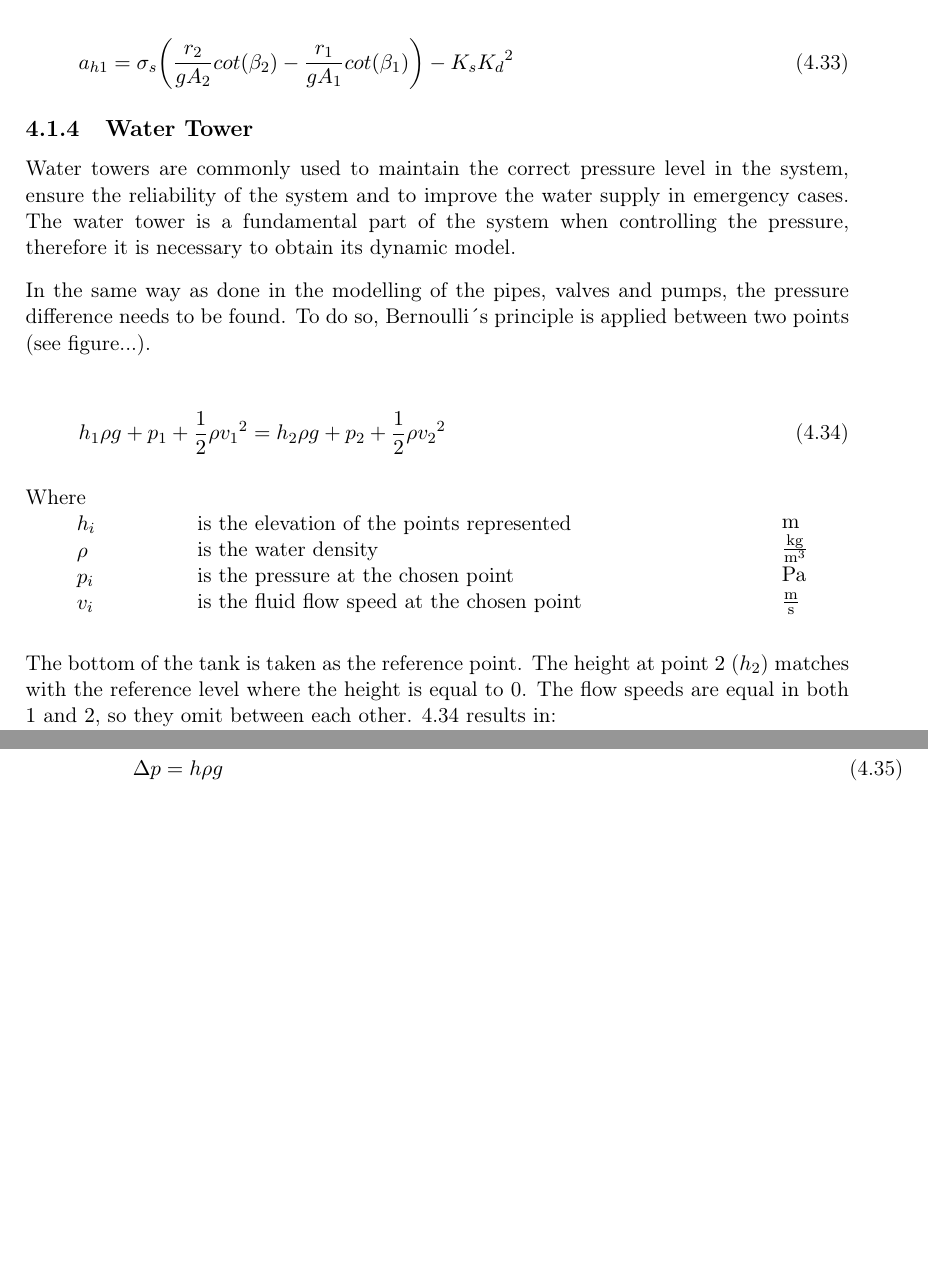
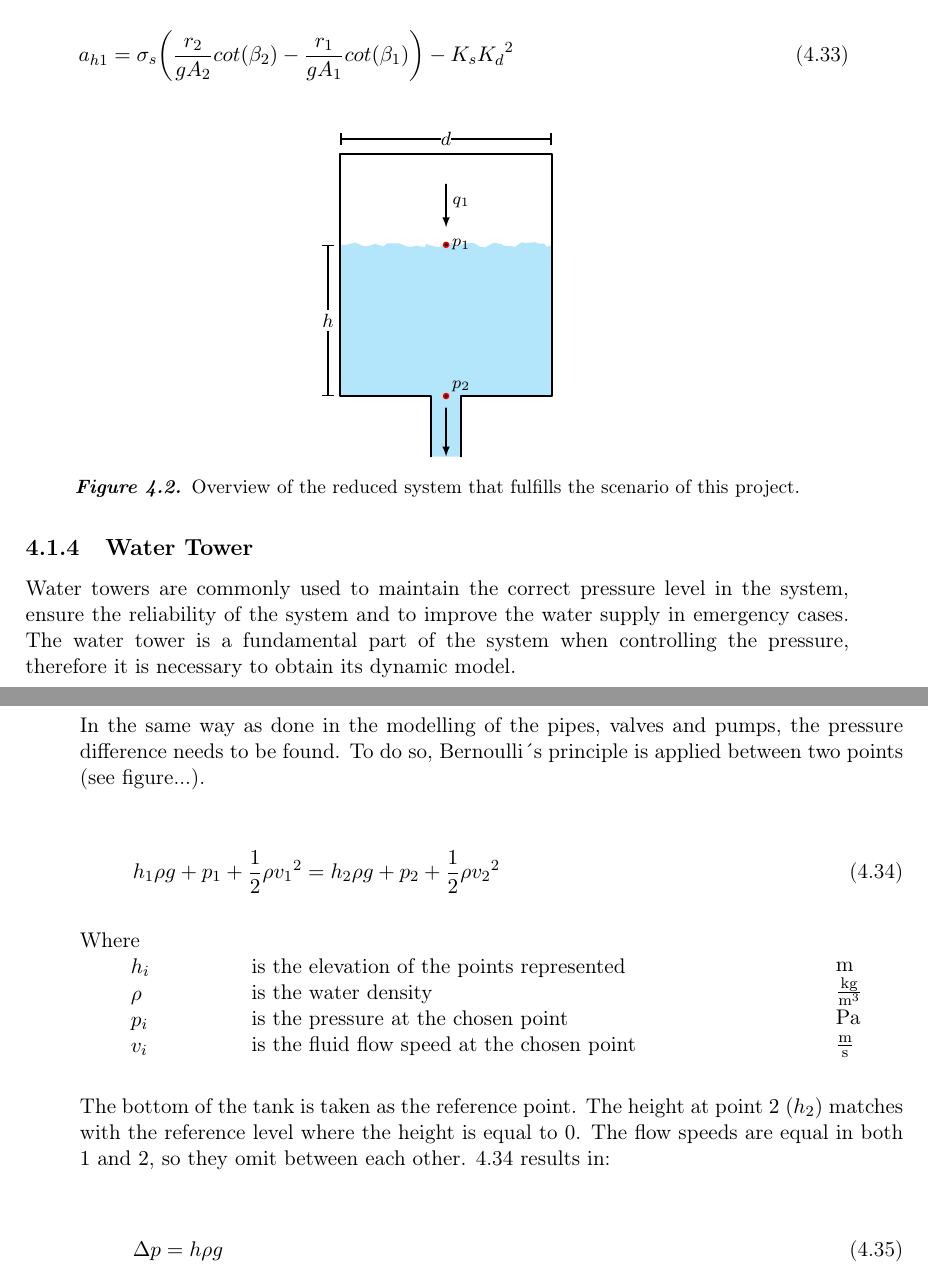
Before and after one commit to SBKrogh/WaterTank, a LaTeX thesis (Gr830.tex, which reads report/analysis/pump_model.tex, report/tikz/water_tower.tex): two parts of pages 26 and 27 of 49, joined at a grey line, cut so that both start at the same text, the shorter picture padded with empty space. Compiled offline with pdfLaTeX.

Commit message:
Water tower figure

```diff
--- a/report/analysis/pump_model.tex
+++ b/report/analysis/pump_model.tex
@@ -67,3 +67,13 @@ The parameters inserted in \refeq{PumpModel} are given by:
 %
 %
 %
+
+
+
+%tikz of our system
+\begin{figure}[H]
+\centering
+\input{report/tikz/water_tower.tex}
+\caption{Overview of the reduced system that fulfills the scenario of this project.}
+\label{fig:sys_model_overview}
+\end{figure}
--- /dev/null
+++ b/report/tikz/water_tower.tex
@@ -0,0 +1,31 @@
+
+
+\begin{tikzpicture} [scale=1.1,transform shape]
+  \fill[cyan!30]
+        decorate[ragged border]{
+        (0,2) -- (3.5,2)
+        }
+        -- (3.5,-0.5) -- (2,-0.5) -- (2,-1.5) -- (1.5,-1.5) -- (1.5,-0.5) --(1.5,-0.5) -- (0,-0.5) -- cycle;
+
+  \draw (0,3.5) -- (0,2.5) -- (0,-0.5) -- (1.5,-0.5) -- (1.5,-0.5) -- (1.5,-1.5);
+  \draw (0,2) -- (0,3) -- (0,3.5) -- (3.5,3.5) -- (3.5,-0.5) -- (2,-0.5) -- (2,-1.5);
+  \draw[|-|] (-0.2,-0.5) --
+        node[fill=white,font=\footnotesize,inner ysep=2pt,inner
+                xsep=0]{$h$}(-0.2,2);
+
+  \draw[|-|] (3.5,3.75) --
+        node[fill=white,font=\footnotesize,inner ysep=2pt,inner
+                xsep=0]{$d$}(0,3.75);
+
+ \draw[red,fill=black] (1.75,-0.5) circle (.25ex);
+  \draw[red,fill=black] (1.75,2) circle (.25ex);
+
+\node at (2,2) {\scriptsize{$p_1$}};
+\node at (2,-0.34) {\scriptsize{$p_2$}};
+
+\draw [-latex](1.75,3.0) -- (1.75,2.29);
+\node at (2,2.7) {\scriptsize{$q_1$}};
+
+\draw [-latex](1.75,-0.7) -- (1.75,-1.5);
+
+\end{tikzpicture}%
```
Also changed, not shown: Setup_files/preamble.tex (+14 -0 lines).
